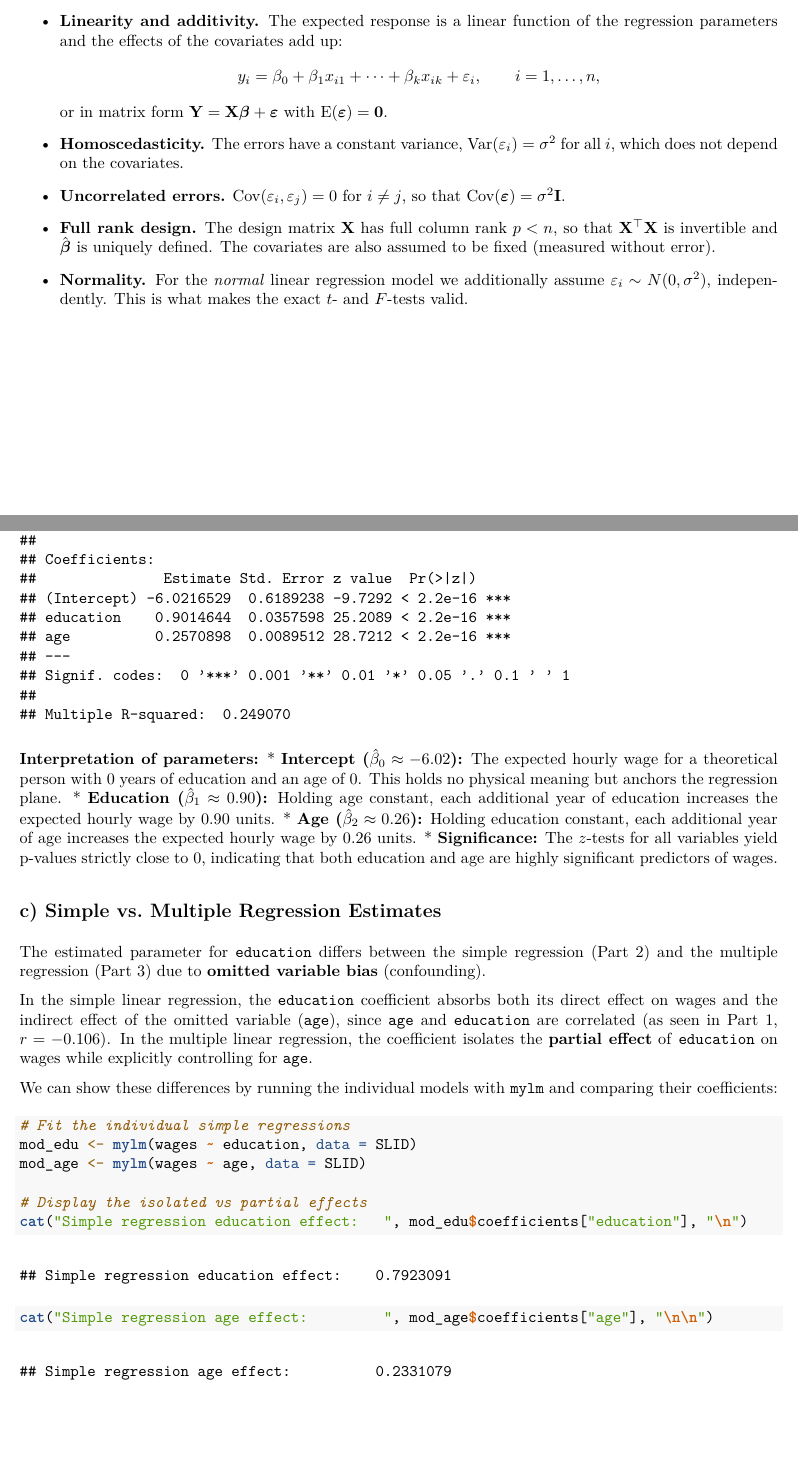
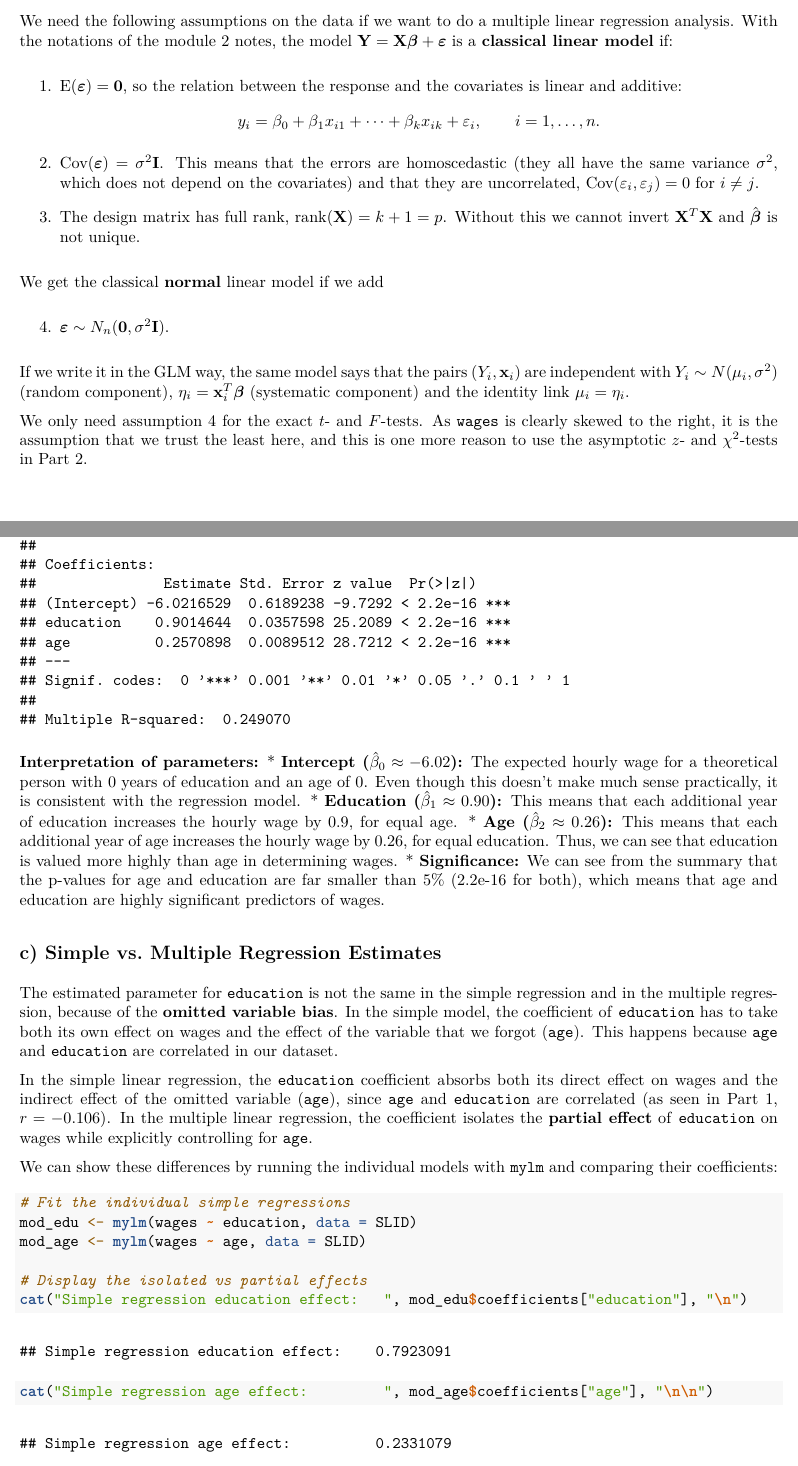
Before and after one commit to TatouCyber/GLM, an R Markdown document (exercice1.Rmd): two parts of pages 3 and 7 of 8, joined at a grey line, cut at the place of the change, the shorter picture padded with empty space. The pictures show the output file exercice1.pdf that the author committed with the source.

Commit message:
changement partie 1 et 3-c

````diff
--- a/exercice1.Rmd
+++ b/exercice1.Rmd
@@ -1,3 +1,3 @@
 ---
-title : " TMA4315 Exercise 1 Linear models for Gaussian data "
-author : " Thomas Guillot , Lucas Paraveman , Dario Mazotti "
+title : "TMA4315 Exercise 1: Linear models for Gaussian data"
+author : "Group [X]: Thomas Guillot, Lucas Paraveman, Dario Mazotti"
@@ -45 +71,5 @@ Looking at the plot, there appear to be some noteworthy relationships between pa
 
+We need the following assumptions on the data if we want to do a multiple linear
+regression analysis. With the notations of the module 2 notes, the model
+${\bf Y} = {\bf X}\boldsymbol{\beta} + \boldsymbol{\varepsilon}$ is a **classical
+linear model** if:
@@ -48,26 +76,28 @@ $x_1, \dots, x_p$ we need the following assumptions.
 
-* **Linearity and additivity.** The expected response is a linear function of the
-  regression parameters and the effects of the covariates add up:
-  $$y_i = \beta_0 + \beta_1 x_{i1} + \dots + \beta_k x_{ik} + \varepsilon_i,
-  \qquad i = 1, \dots, n,$$
-  or in matrix form $\mathbf{Y} = \mathbf{X}\boldsymbol{\beta} + \boldsymbol{\varepsilon}$
-  with $\mathrm{E}(\boldsymbol{\varepsilon}) = \mathbf{0}$.
+1. $\text{E}(\boldsymbol{\varepsilon}) = {\bf 0}$, so the relation between the
+response and the covariates is linear and additive:
+$$y_i = \beta_0 + \beta_1x_{i1} + \dots + \beta_kx_{ik} + \varepsilon_i, \qquad i = 1, \dots, n.$$
 
-* **Homoscedasticity.** The errors have a constant variance,
-  $\mathrm{Var}(\varepsilon_i) = \sigma^2$ for all $i$, which does not depend on the
-  covariates.
+2. $\text{Cov}(\boldsymbol{\varepsilon}) = \sigma^2{\bf I}$. This means that the
+errors are homoscedastic (they all have the same variance $\sigma^2$, which does not
+depend on the covariates) and that they are uncorrelated,
+$\text{Cov}(\varepsilon_i, \varepsilon_j) = 0$ for $i \neq j$.
 
-* **Uncorrelated errors.** $\mathrm{Cov}(\varepsilon_i, \varepsilon_j) = 0$ for
-  $i \neq j$, so that $\mathrm{Cov}(\boldsymbol{\varepsilon}) = \sigma^2 \mathbf{I}$.
+3. The design matrix has full rank, $\text{rank}({\bf X}) = k + 1 = p$. Without this
+we cannot invert ${\bf X}^T{\bf X}$ and $\hat{\boldsymbol{\beta}}$ is not unique.
 
-* **Full rank design.** The design matrix $\mathbf{X}$ has full column rank
-  $p < n$, so that $\mathbf{X}^\top\mathbf{X}$ is invertible and
-  $\hat{\boldsymbol{\beta}}$ is uniquely defined. The covariates are also assumed to
-  be fixed (measured without error).
+We get the classical **normal** linear model if we add
 
-* **Normality.** For the *normal* linear regression model we additionally assume
-  $\varepsilon_i \sim N(0, \sigma^2)$, independently. This is what makes the exact
-  $t$- and $F$-tests valid.
+4. $\boldsymbol{\varepsilon} \sim N_n({\bf 0}, \sigma^2{\bf I})$.
+
+If we write it in the GLM way, the same model says that the pairs $(Y_i, {\bf x}_i)$
+are independent with $Y_i \sim N(\mu_i, \sigma^2)$ (random component),
+$\eta_i = {\bf x}_i^T\boldsymbol{\beta}$ (systematic component) and the identity link
+$\mu_i = \eta_i$.
+
+We only need assumption 4 for the exact $t$- and $F$-tests. As `wages` is clearly
+skewed to the right, it is the assumption that we trust the least here, and this is
+one more reason to use the asymptotic $z$- and $\chi^2$-tests in Part 2.
 
 \newpage
 
@@ -159,14 +189,14 @@ summary.mylm(model2)
 ```
 
 **Interpretation of parameters:**
-* **Intercept ($\hat{\beta}_0 \approx -6.02$):** The expected hourly wage for a theoretical person with 0 years of education and an age of 0. This holds no physical meaning but anchors the regression plane.
-* **Education ($\hat{\beta}_1 \approx 0.90$):** Holding age constant, each additional year of education increases the expected hourly wage by 0.90 units.
-* **Age ($\hat{\beta}_2 \approx 0.26$):** Holding education constant, each additional year of age increases the expected hourly wage by 0.26 units.
-* **Significance:** The $z$-tests for all variables yield p-values strictly close to 0, indicating that both education and age are highly significant predictors of wages.
+* **Intercept ($\hat{\beta}_0 \approx -6.02$):** The expected hourly wage for a theoretical person with 0 years of education and an age of 0. Even though this doesn't make much sense practically, it is consistent with the regression model.
+* **Education ($\hat{\beta}_1 \approx 0.90$):** This means that each additional year of education increases the hourly wage by 0.9, for equal age.
+* **Age ($\hat{\beta}_2 \approx 0.26$):** This means that each additional year of age increases the hourly wage by 0.26, for equal education. Thus, we can see that education is valued more highly than age in determining wages.
+* **Significance:** We can see from the summary that the p-values for age and education are far smaller than 5% (2.2e-16 for both), which means that age and education are highly significant predictors of wages.
 
 ## c) Simple vs. Multiple Regression Estimates
 
-The estimated parameter for `education` differs between the simple regression (Part 2) and the multiple regression (Part 3) due to **omitted variable bias** (confounding).
+The estimated parameter for `education` is not the same in the simple regression and in the multiple regression, because of the **omitted variable bias**. In the simple model, the coefficient of `education` has to take both its own effect on wages and the effect of the variable that we forgot (`age`). This happens because `age` and `education` are correlated in our dataset.
 
 In the simple linear regression, the `education` coefficient absorbs both its direct effect on wages and the indirect effect of the omitted variable (`age`), since `age` and `education` are correlated (as seen in Part 1, $r = -0.106$). In the multiple linear regression, the coefficient isolates the **partial effect** of `education` on wages while explicitly controlling for `age`.
 
````
Also changed, not shown: exercice1.pdf, exercice1.Rmd (54 more changed lines).
